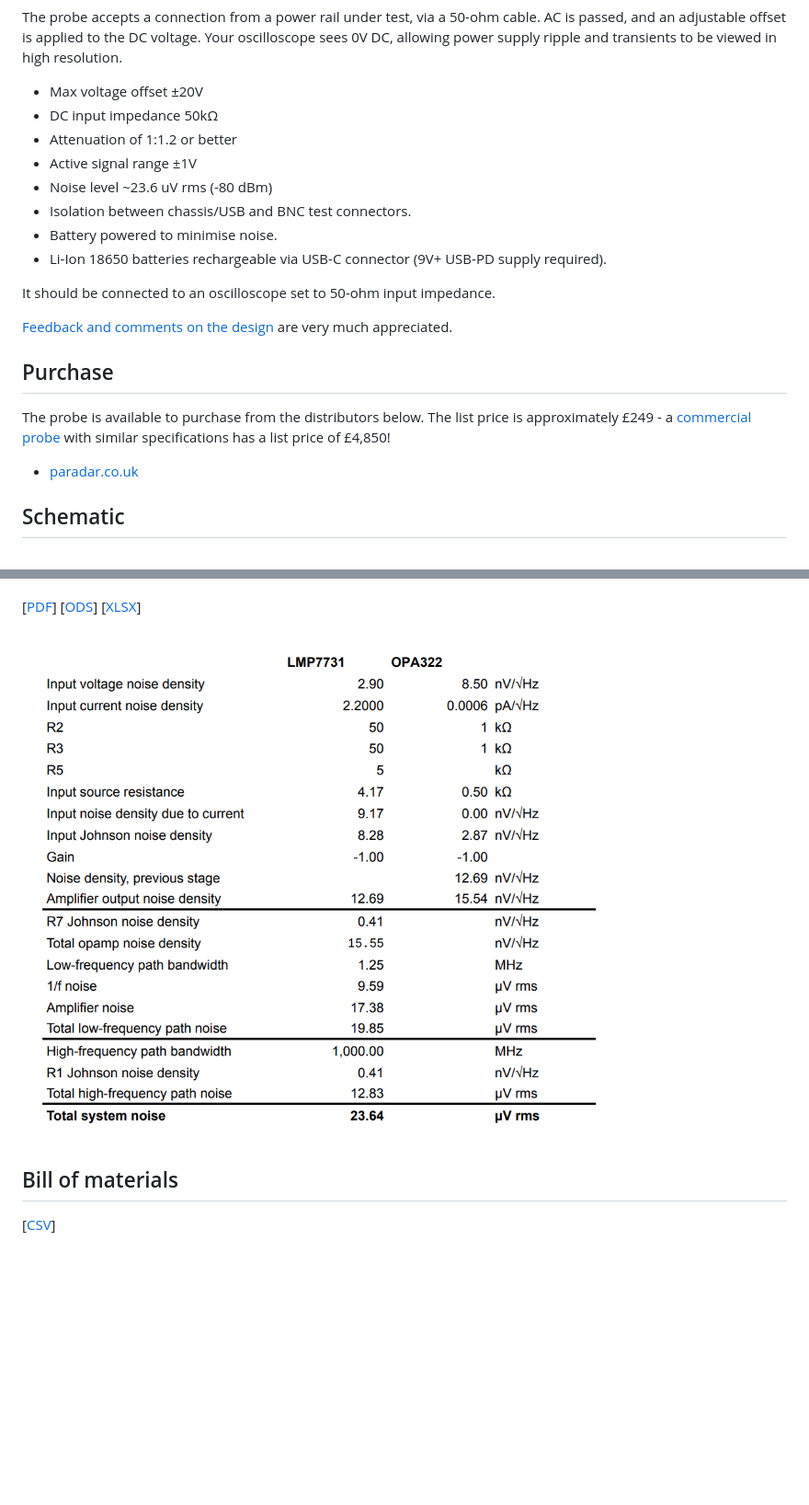
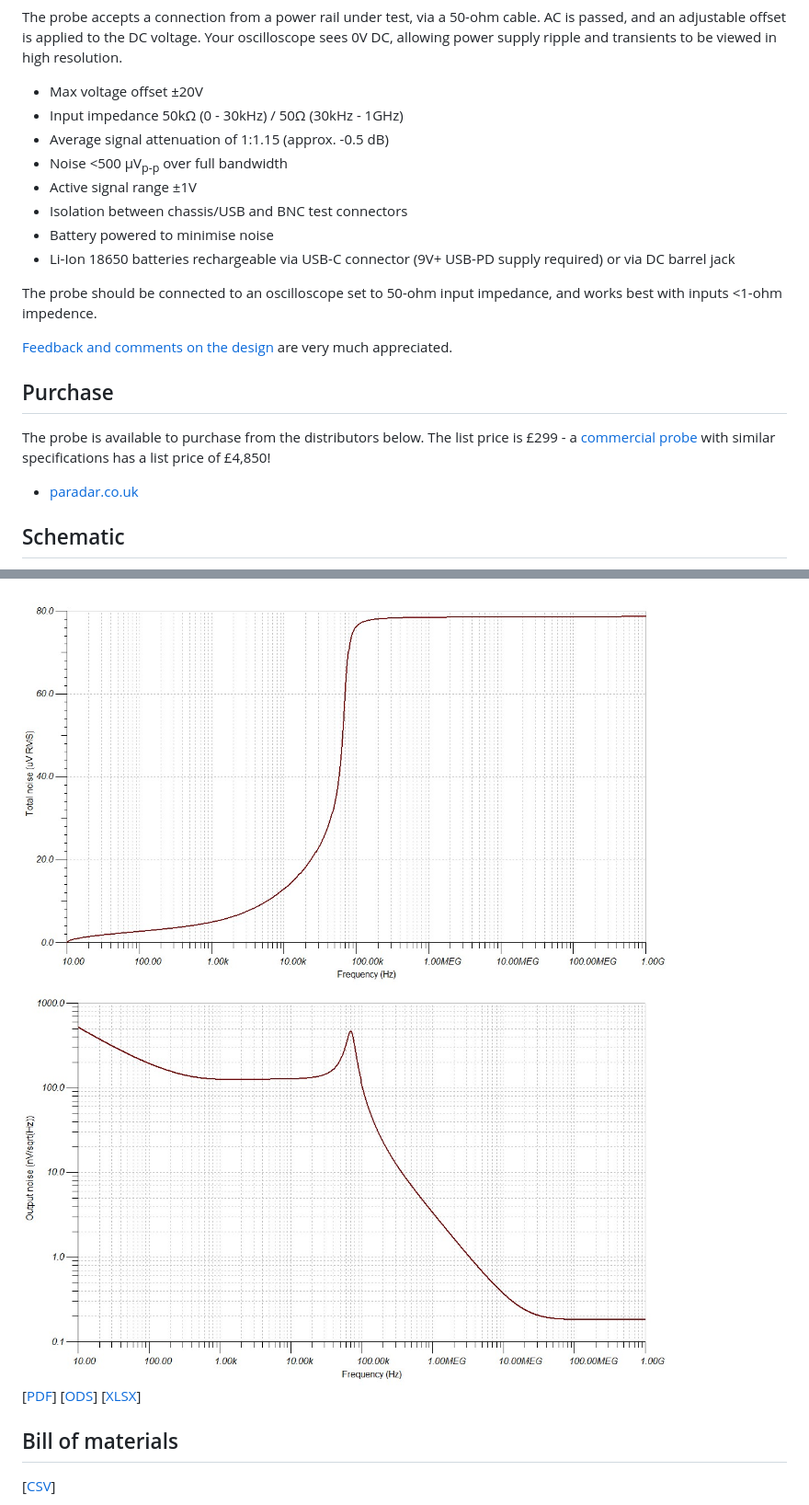
Before and after one commit to blinken/power-rail-probe, a Markdown page: README.md, 2 parts joined by grey strips. Shown at 92% size. Drawn GitHub-style; pictures changed too: doc/spice/v1.1-output-noise.jpg (added), doc/spice/v1.1-total-noise.jpg (added); blank space fills up the shorter version.

```diff
--- a/README.md
+++ b/README.md
@@ -14,22 +14,23 @@ Your oscilloscope sees 0V DC, allowing power supply ripple and transients to be
 viewed in high resolution.
 
  * Max voltage offset ±20V
- * DC input impedance 50kΩ
- * Attenuation of 1:1.2 or better
+ * Input impedance 50kΩ (0 - 30kHz) / 50Ω (30kHz - 1GHz)
+ * Average signal attenuation of 1:1.15 (approx. -0.5 dB)
+ * Noise <500 µV<sub>p-p</sub> over full bandwidth
  * Active signal range ±1V
- * Noise level ~23.6 uV rms (-80 dBm)
- * Isolation between chassis/USB and BNC test connectors.
- * Battery powered to minimise noise.
- * Li-Ion 18650 batteries rechargeable via USB-C connector (9V+ USB-PD supply required).
+ * Isolation between chassis/USB and BNC test connectors
+ * Battery powered to minimise noise
+ * Li-Ion 18650 batteries rechargeable via USB-C connector (9V+ USB-PD supply required) or via DC barrel jack
 
-It should be connected to an oscilloscope set to 50-ohm input impedance.
+The probe should be connected to an oscilloscope set to 50-ohm input impedance, and
+works best with inputs <1-ohm impedence.
 
 [Feedback and comments on the design](https://github.com/blinken/power-rail-probe/issues) are very much appreciated.
 
 ## Purchase
 
 The probe is available to purchase from the distributors below. The list price
-is approximately £249 - a [commercial probe](https://www.tek.com/en/products/oscilloscopes/oscilloscope-probes/power-rail-probes)
+is £299 - a [commercial probe](https://www.tek.com/en/products/oscilloscopes/oscilloscope-probes/power-rail-probes)
 with similar specifications has a list price of £4,850!
 
  * [paradar.co.uk](https://paradar.co.uk/products/low-noise-oscilloscope-power-rail-probe)
@@ -59,7 +88,9 @@ product.
+<img src="./doc/spice/v1.1-total-noise.jpg" alt="Chart of total noise between 10Hz and 1GHz" width="700">
+
+<img src="./doc/spice/v1.1-output-noise.jpg" alt="Chart of output noise between 10Hz and 1GHz" width="700">
 
 [[PDF](./doc/noise-analysis.pdf)] [[ODS](./doc/noise-analysis.ods)] [[XLSX](./doc/noise-analysis.xlsx)]
 
-<img src="./doc/noise-analysis-lmp7731-opa322.png" alt="Power rail probe, front panel layout diagram" width="700">
 
 ## Bill of materials
 
```
Also changed, not shown: other parts of README.md (+31 -3 lines), doc/spice/v1.1-ac-response.jpg (added), 3 other files.
